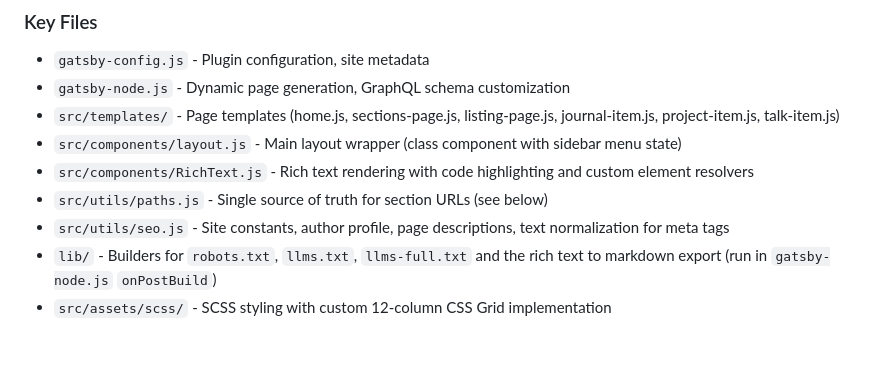
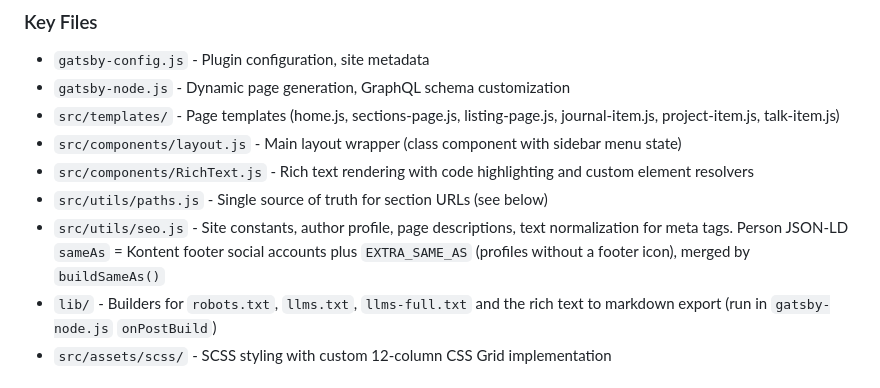
Before and after one commit to Simply007/Simply007.github.io, a Markdown page: CLAUDE.md, the part around the change. Rendered like a GitHub page; blank space fills up the shorter version.

Commit message:
docs(claude): note EXTRA_SAME_AS and buildSameAs

```diff
--- a/CLAUDE.md
+++ b/CLAUDE.md
@@ -42,7 +42,7 @@ Copy `.env.template` to `.env` and configure:
 - `src/components/layout.js` - Main layout wrapper (class component with sidebar menu state)
 - `src/components/RichText.js` - Rich text rendering with code highlighting and custom element resolvers
 - `src/utils/paths.js` - Single source of truth for section URLs (see below)
-- `src/utils/seo.js` - Site constants, author profile, page descriptions, text normalization for meta tags
+- `src/utils/seo.js` - Site constants, author profile, page descriptions, text normalization for meta tags. Person JSON-LD `sameAs` = Kontent footer social accounts plus `EXTRA_SAME_AS` (profiles without a footer icon), merged by `buildSameAs()`
 - `lib/` - Builders for `robots.txt`, `llms.txt`, `llms-full.txt` and the rich text to markdown export (run in `gatsby-node.js` `onPostBuild`)
 - `src/assets/scss/` - SCSS styling with custom 12-column CSS Grid implementation
 
```
